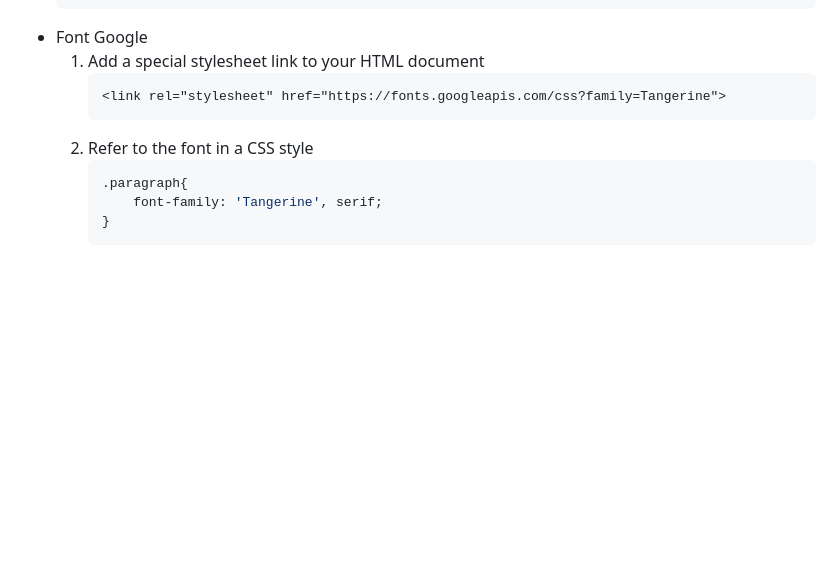
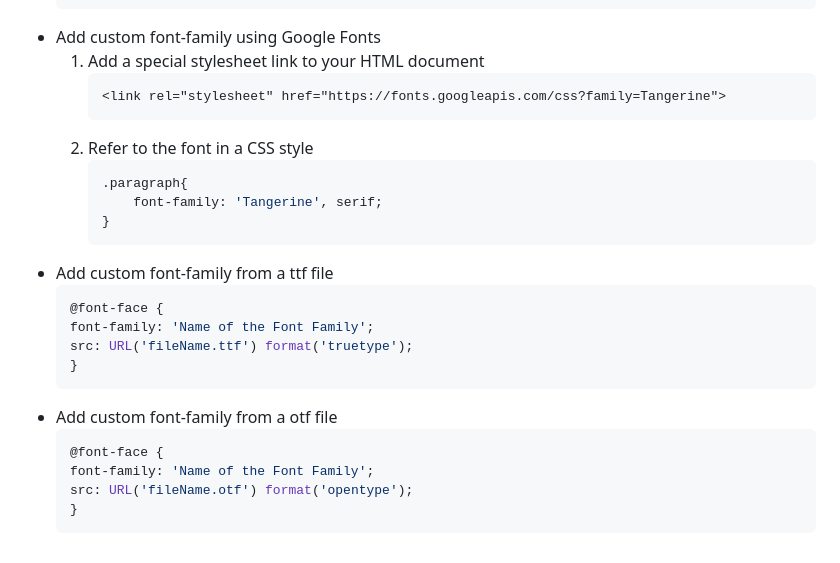
Before and after one commit to RitikChahar/Notes-Frontend-Web-Development, a Markdown page: CSS.md, the part around the change. GitHub-like rendering; blank space fills up the shorter version.

Commit message:
Added custom fonts in CSS

````diff
--- a/CSS.md
+++ b/CSS.md
@@ -358,7 +358,7 @@
         font: italic small-caps bold 30px Georgia, serif;
     }
     ```
-- Font Google
+- Add custom font-family using Google Fonts
     1. Add a special stylesheet link to your HTML document
         ```html
         <link rel="stylesheet" href="https://fonts.googleapis.com/css?family=Tangerine">
@@ -369,3 +369,17 @@
             font-family: 'Tangerine', serif;
         }
         ```
+- Add custom font-family from a ttf file
+    ```css
+    @font-face {
+    font-family: 'Name of the Font Family';
+    src: URL('fileName.ttf') format('truetype');
+    }
+    ```
+- Add custom font-family from a otf file
+    ```css
+    @font-face {
+    font-family: 'Name of the Font Family';
+    src: URL('fileName.otf') format('opentype');
+    }
+    ```
````
